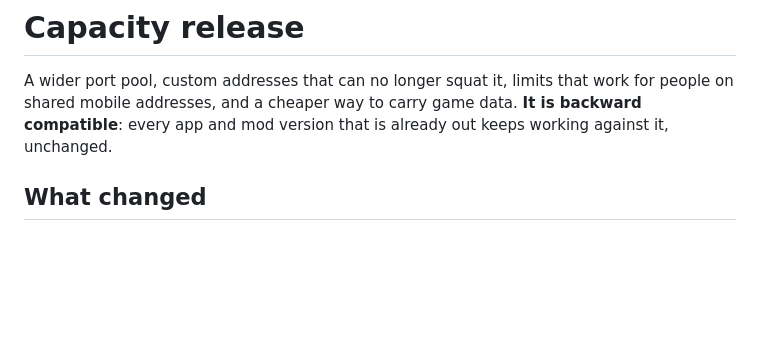
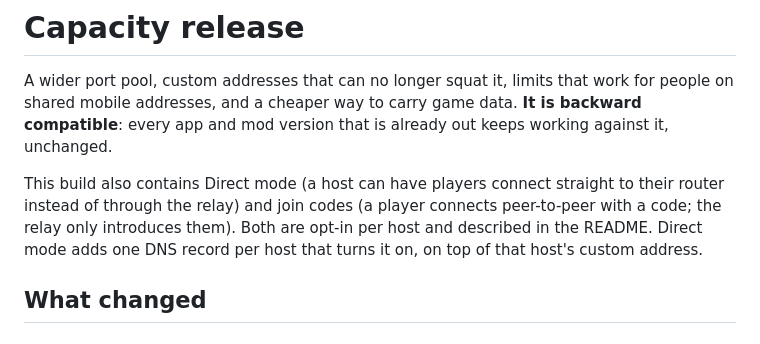
Before and after one commit to VOXELPORT/relay, a Markdown page: RELEASE-NOTES.md, the part around the change. Rendered like a GitHub page; blank space fills up the shorter version.

Commit message:
docs: release notes mention Direct mode and join codes (in this build)

```diff
--- a/RELEASE-NOTES.md
+++ b/RELEASE-NOTES.md
@@ -3,6 +3,8 @@
 A wider port pool, custom addresses that can no longer squat it, limits that work for people on shared mobile addresses, and
 a cheaper way to carry game data. **It is backward compatible**: every app and mod version that is already out keeps working
 against it, unchanged.
+
+This build also contains Direct mode (a host can have players connect straight to their router instead of through the relay) and join codes (a player connects peer-to-peer with a code; the relay only introduces them). Both are opt-in per host and described in the README. Direct mode adds one DNS record per host that turns it on, on top of that host's custom address.
 
 ## What changed
 
```
